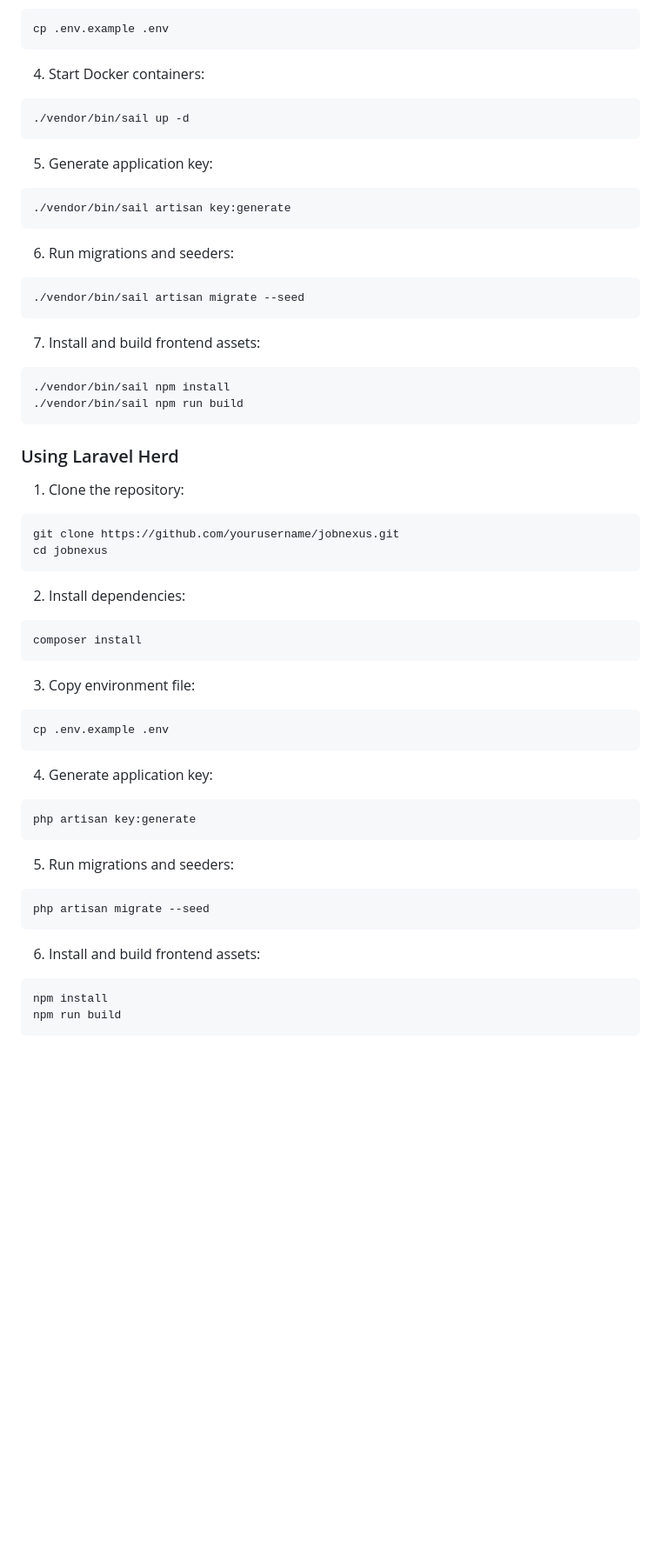
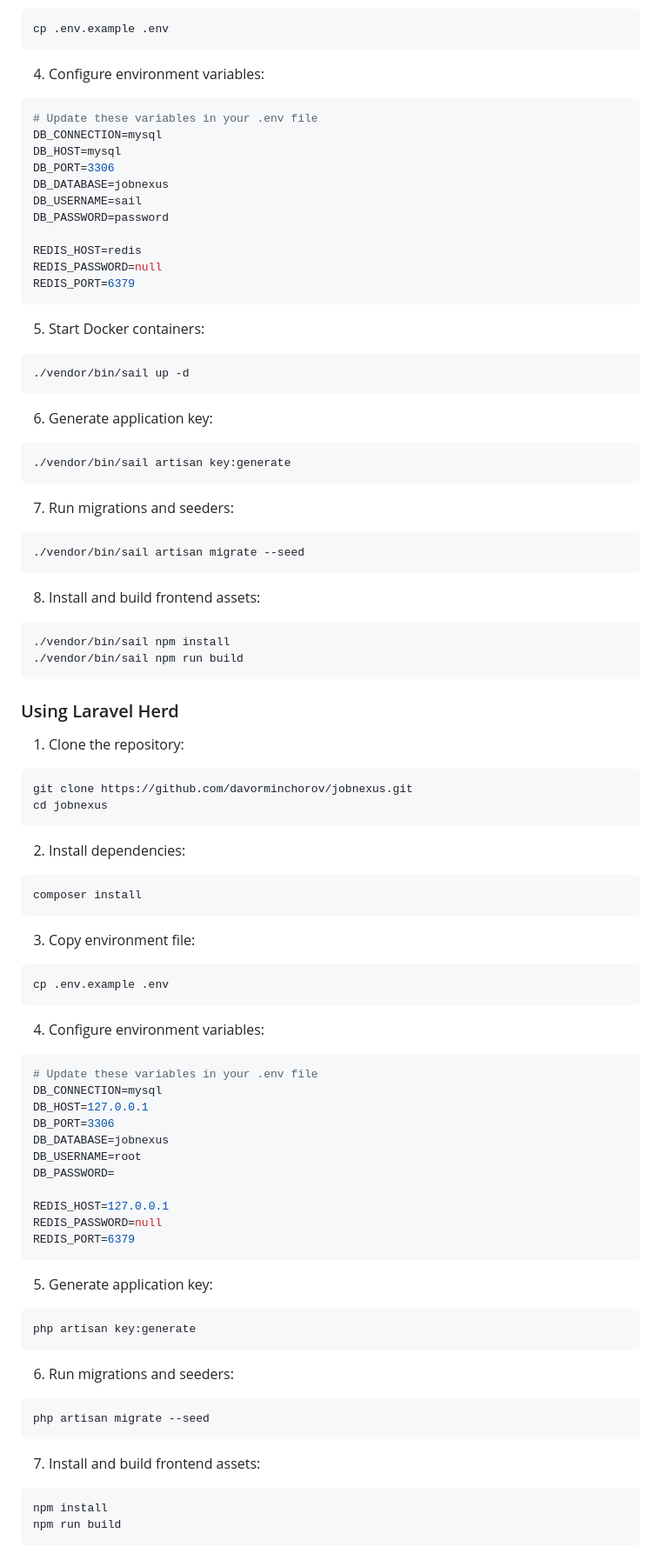
Before and after one commit to davorminchorov/job-aggregator, a Markdown page: README.md, the part around the change printed below. Shown: that part at 87% size. Drawn GitHub-style; blank space fills up the shorter version.

Commit message:
Enhance README with Redis requirements, environment configuration, and correct repository URLs

````diff
--- a/README.md
+++ b/README.md
@@ -54,22 +55,37 @@ docker run --rm \
 cp .env.example .env
 ```
 
-4. Start Docker containers:
+4. Configure environment variables:
+```bash
+# Update these variables in your .env file
+DB_CONNECTION=mysql
+DB_HOST=mysql
+DB_PORT=3306
+DB_DATABASE=jobnexus
+DB_USERNAME=sail
+DB_PASSWORD=password
+
+REDIS_HOST=redis
+REDIS_PASSWORD=null
+REDIS_PORT=6379
+```
+
+5. Start Docker containers:
 ```bash
 ./vendor/bin/sail up -d
 ```
 
-5. Generate application key:
+6. Generate application key:
 ```bash
 ./vendor/bin/sail artisan key:generate
 ```
 
-6. Run migrations and seeders:
+7. Run migrations and seeders:
 ```bash
 ./vendor/bin/sail artisan migrate --seed
 ```
 
-7. Install and build frontend assets:
+8. Install and build frontend assets:
 ```bash
 ./vendor/bin/sail npm install
 ./vendor/bin/sail npm run build
@@ -79,7 +95,7 @@ cp .env.example .env
 
 1. Clone the repository:
 ```bash
-git clone https://github.com/yourusername/jobnexus.git
+git clone https://github.com/davorminchorov/jobnexus.git
 cd jobnexus
 ```
 
@@ -93,17 +109,32 @@ composer install
 cp .env.example .env
 ```
 
-4. Generate application key:
+4. Configure environment variables:
+```bash
+# Update these variables in your .env file
+DB_CONNECTION=mysql
+DB_HOST=127.0.0.1
+DB_PORT=3306
+DB_DATABASE=jobnexus
+DB_USERNAME=root
+DB_PASSWORD=
+
+REDIS_HOST=127.0.0.1
+REDIS_PASSWORD=null
+REDIS_PORT=6379
+```
+
+5. Generate application key:
 ```bash
 php artisan key:generate
 ```
 
-5. Run migrations and seeders:
+6. Run migrations and seeders:
 ```bash
 php artisan migrate --seed
 ```
 
-6. Install and build frontend assets:
+7. Install and build frontend assets:
 ```bash
 npm install
 npm run build
````
Also changed, not shown: other parts of README.md (+2 -1 lines).
